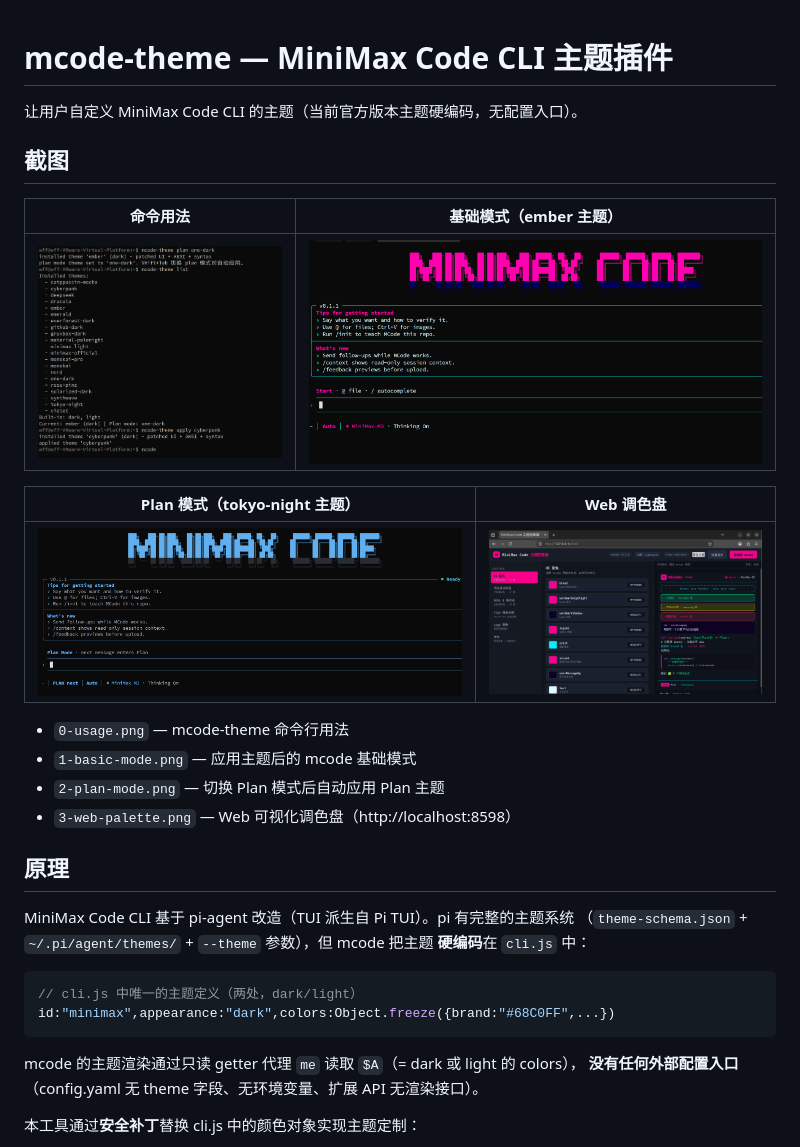
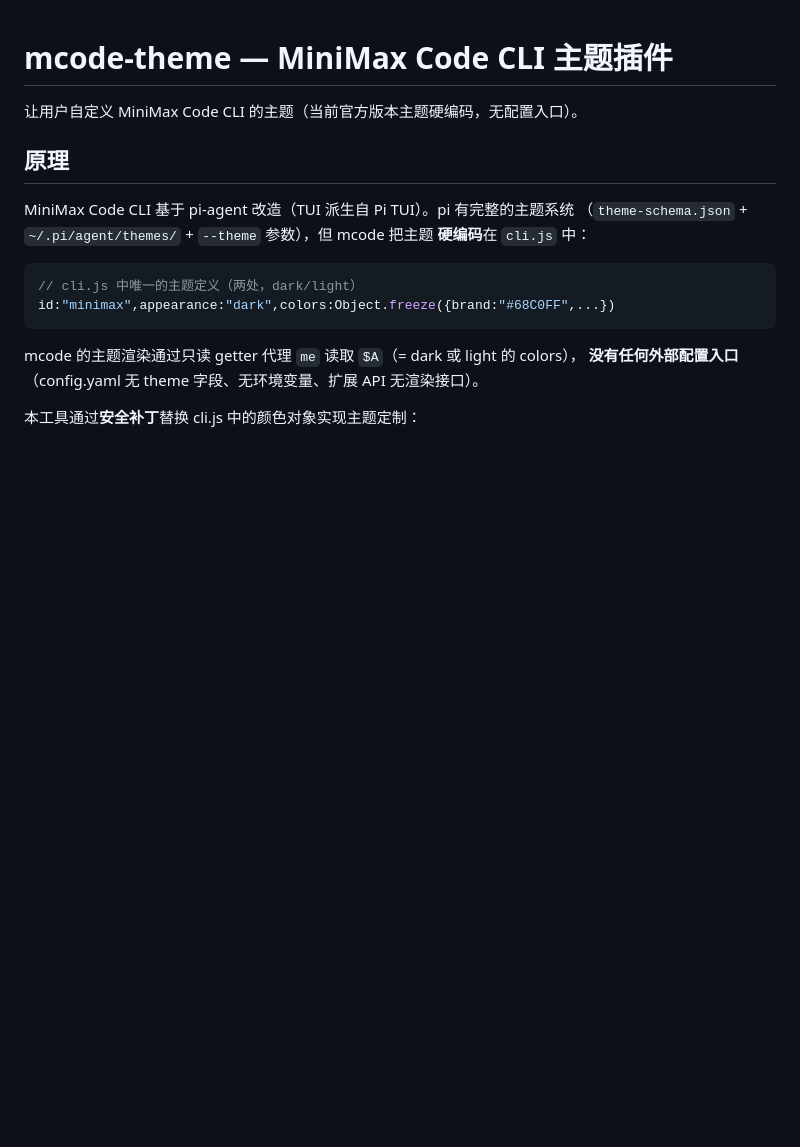
Before and after one commit to wufufu770/mcode-theme, a Markdown page: README.md, the part around one of its changes. Drawn GitHub-style; blank space fills up the shorter version.

```diff
--- a/README.md
+++ b/README.md
@@ -1,21 +1,6 @@
 # mcode-theme — MiniMax Code CLI 主题插件
 
 让用户自定义 MiniMax Code CLI 的主题（当前官方版本主题硬编码，无配置入口）。
-
-## 截图
-
-| 命令用法 | 基础模式（ember 主题） |
-|---|---|
-| ![0-usage](docs/screenshots/0-usage.png) | ![1-basic](docs/screenshots/1-basic-mode.png) |
-
-| Plan 模式（tokyo-night 主题） | Web 调色盘 |
-|---|---|
-| ![2-plan](docs/screenshots/2-plan-mode.png) | ![3-web](docs/screenshots/3-web-palette.png) |
-
-- `0-usage.png` — mcode-theme 命令行用法
-- `1-basic-mode.png` — 应用主题后的 mcode 基础模式
-- `2-plan-mode.png` — 切换 Plan 模式后自动应用 Plan 主题
-- `3-web-palette.png` — Web 可视化调色盘（http://localhost:8598）
 
 ## 原理
 
```
Also changed, not shown: other parts of README.md (+73 -26 lines).
